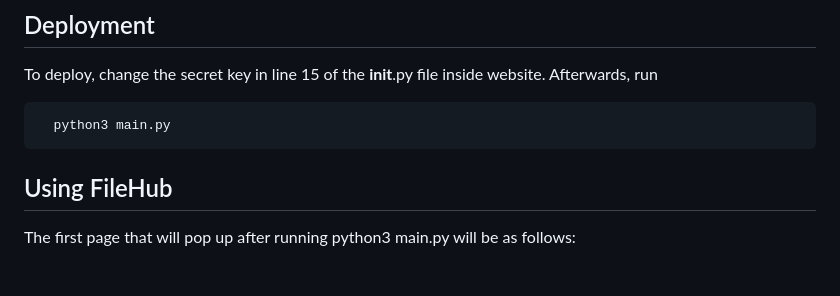
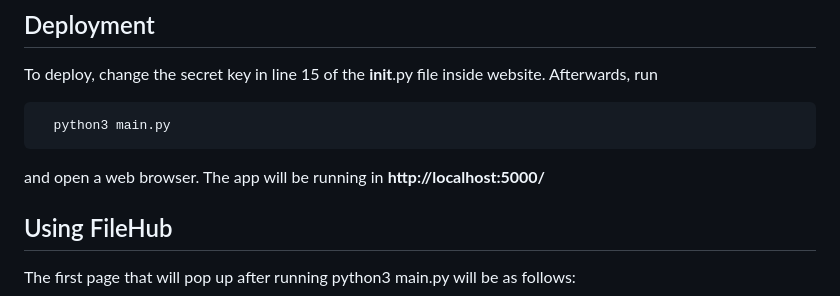
Before and after one commit to Markel564/FileHub, a Markdown page: README.md, the part around the change. GitHub-like rendering; blank space fills up the shorter version.

````diff
--- a/README.md
+++ b/README.md
@@ -58,6 +58,8 @@ run
 ```bash
   python3 main.py
 ```
+
+and open a web browser. The app will be running in <strong>http://localhost:5000/</strong>
 
 ## Using FileHub
 
````
